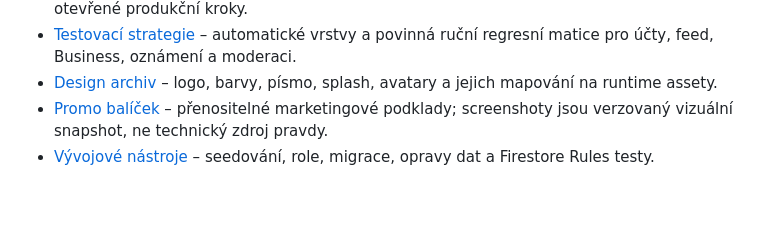
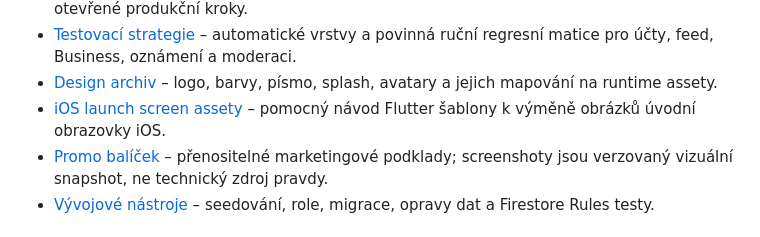
Before and after one commit to MikeyBeatz/ShoutOut, a Markdown page: docs/README.md, the part around the change. Drawn GitHub-style; blank space fills up the shorter version.

Commit message:
docs: connect documentation index and iOS asset guide

```diff
--- a/docs/README.md
+++ b/docs/README.md
@@ -34,6 +34,8 @@ staré provozní poznámky nejsou náhradou aktuálního stavu a kódu.
   regresní matice pro účty, feed, Business, oznámení a moderaci.
 - [Design archiv](../design/README.md) – logo, barvy, písmo, splash, avatary a
   jejich mapování na runtime assety.
+- [iOS launch screen assety](../ios/Runner/Assets.xcassets/LaunchImage.imageset/README.md)
+  – pomocný návod Flutter šablony k výměně obrázků úvodní obrazovky iOS.
 - [Promo balíček](../promo/README.md) – přenositelné marketingové podklady;
   screenshoty jsou verzovaný vizuální snapshot, ne technický zdroj pravdy.
 - [Vývojové nástroje](../tools/README.md) – seedování, role, migrace, opravy dat
```
Also changed, not shown: AGENTS.md (+1 -0 lines), README.md (+2 -0 lines).
